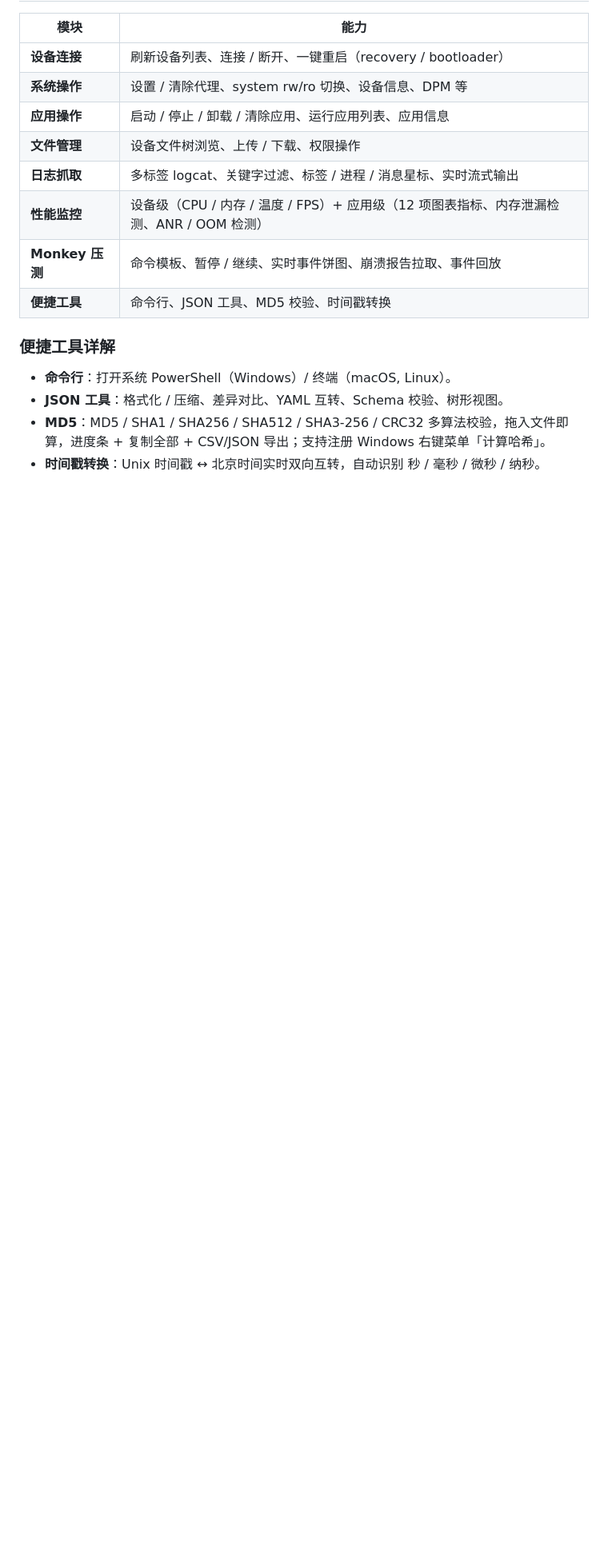
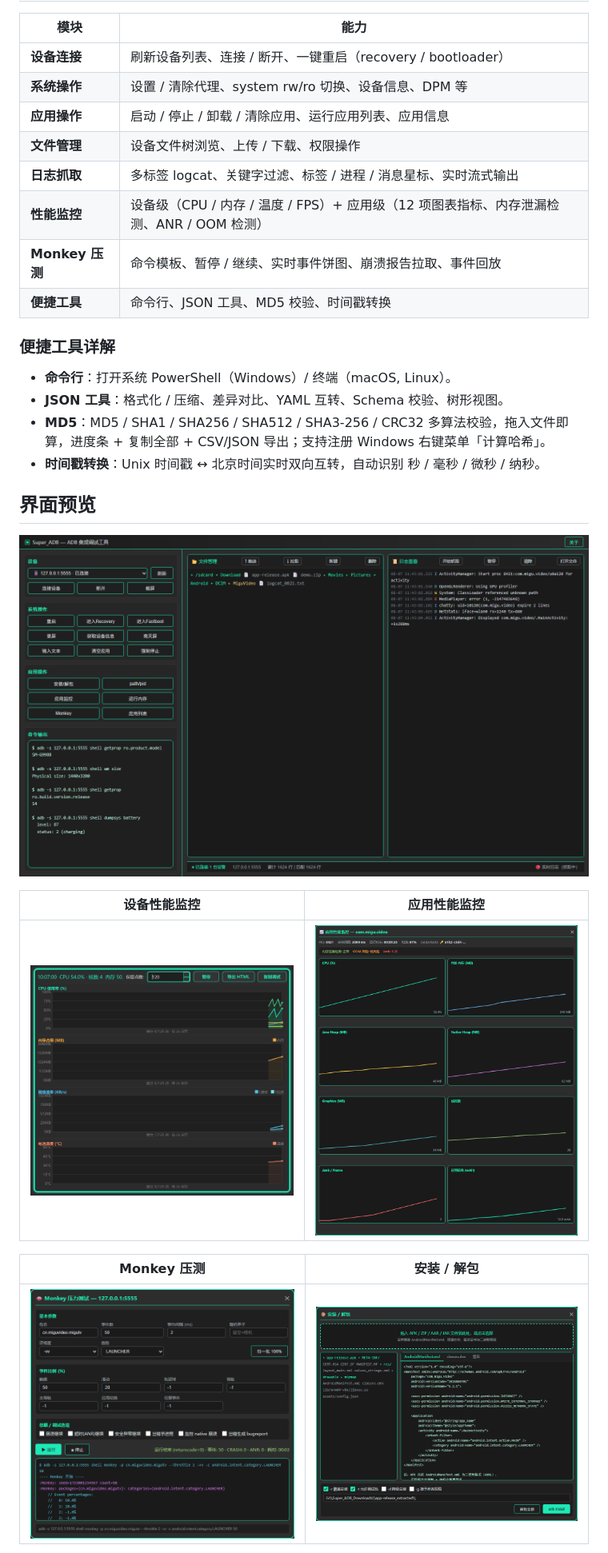
Before and after one commit to 17602121645/Super_ADB, a Markdown page: README.md, the part around one of its changes. Shown at 80% size. Rendered like a GitHub page; blank space fills up the shorter version.

```diff
--- a/README.md
+++ b/README.md
@@ -25,3 +25,18 @@ Super_ADB 把日常 Android 调试中最常用的操作——设备连接、系
 - **JSON 工具**：格式化 / 压缩、差异对比、YAML 互转、Schema 校验、树形视图。
 - **MD5**：MD5 / SHA1 / SHA256 / SHA512 / SHA3-256 / CRC32 多算法校验，拖入文件即算，进度条 + 复制全部 + CSV/JSON 导出；支持注册 Windows 右键菜单「计算哈希」。
 - **时间戳转换**：Unix 时间戳 ↔ 北京时间实时双向互转，自动识别 秒 / 毫秒 / 微秒 / 纳秒。
+
+## 界面预览
+
+<p align="center">
+  <img src="feature_intro/main.png" width="720" alt="Super_ADB 主界面"/>
+</p>
+
+| 设备性能监控 | 应用性能监控 |
+|:---:|:---:|
+| <img src="feature_intro/device-perf-monitor-v2.png" width="340" alt="设备性能监控"/> | <img src="feature_intro/perf_app.png" width="340" alt="应用性能监控"/> |
+
+| Monkey 压测 | 安装 / 解包 |
+|:---:|:---:|
+| <img src="feature_intro/monkey.png" width="340" alt="Monkey 压测"/> | <img src="feature_intro/install.png" width="340" alt="安装解包"/> |
+
```
Also changed, not shown: other parts of README.md (+33 -0 lines).
